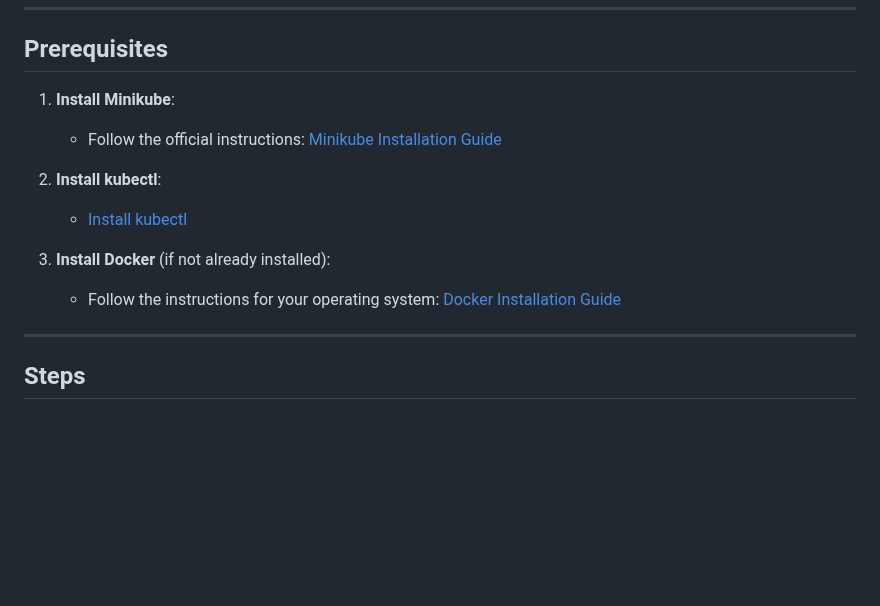
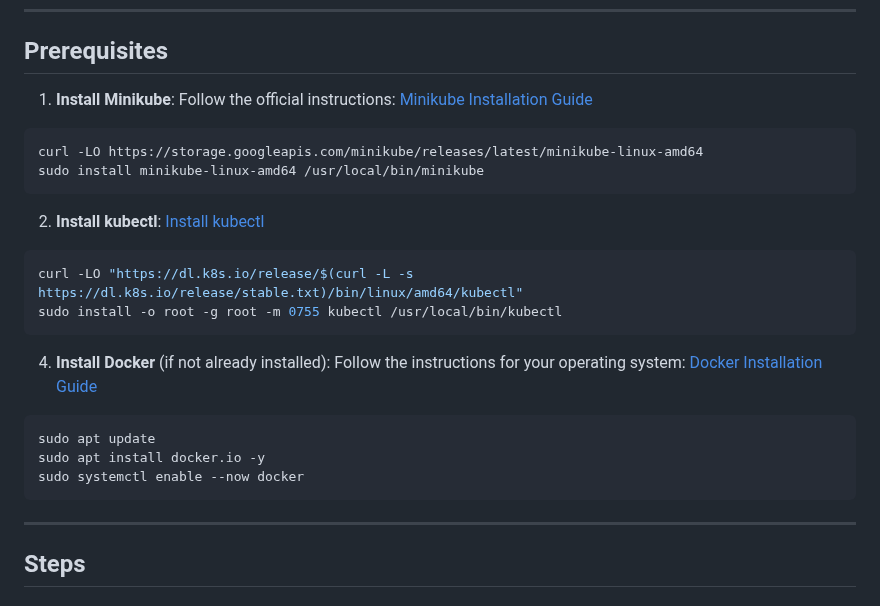
Before and after one commit to michealken30/blue-green-deployment, a Markdown page: README.md, the part around the change. Drawn GitHub-style; blank space fills up the shorter version.

````diff
--- a/README.md
+++ b/README.md
@@ -7,13 +7,29 @@ This project sets up a Blue/Green deployment for `t2s-services.com` using Miniku
 ## Prerequisites
 
 1. **Install Minikube**:
-    - Follow the official instructions: [Minikube Installation Guide](https://minikube.sigs.k8s.io/docs/start/)
+Follow the official instructions: [Minikube Installation Guide](https://minikube.sigs.k8s.io/docs/start/)
+
+```bash
+curl -LO https://storage.googleapis.com/minikube/releases/latest/minikube-linux-amd64
+sudo install minikube-linux-amd64 /usr/local/bin/minikube
+```
 
 2. **Install kubectl**:
-    - [Install kubectl](https://kubernetes.io/docs/tasks/tools/install-kubectl/)
+[Install kubectl](https://kubernetes.io/docs/tasks/tools/install-kubectl/)
 
-3. **Install Docker** (if not already installed):
-    - Follow the instructions for your operating system: [Docker Installation Guide](https://docs.docker.com/get-docker/)
+```bash
+curl -LO "https://dl.k8s.io/release/$(curl -L -s https://dl.k8s.io/release/stable.txt)/bin/linux/amd64/kubectl"
+sudo install -o root -g root -m 0755 kubectl /usr/local/bin/kubectl
+```
+
+4. **Install Docker** (if not already installed):
+Follow the instructions for your operating system: [Docker Installation Guide](https://docs.docker.com/get-docker/)
+
+```bash
+sudo apt update
+sudo apt install docker.io -y
+sudo systemctl enable --now docker
+```
 
 ---
 
````
